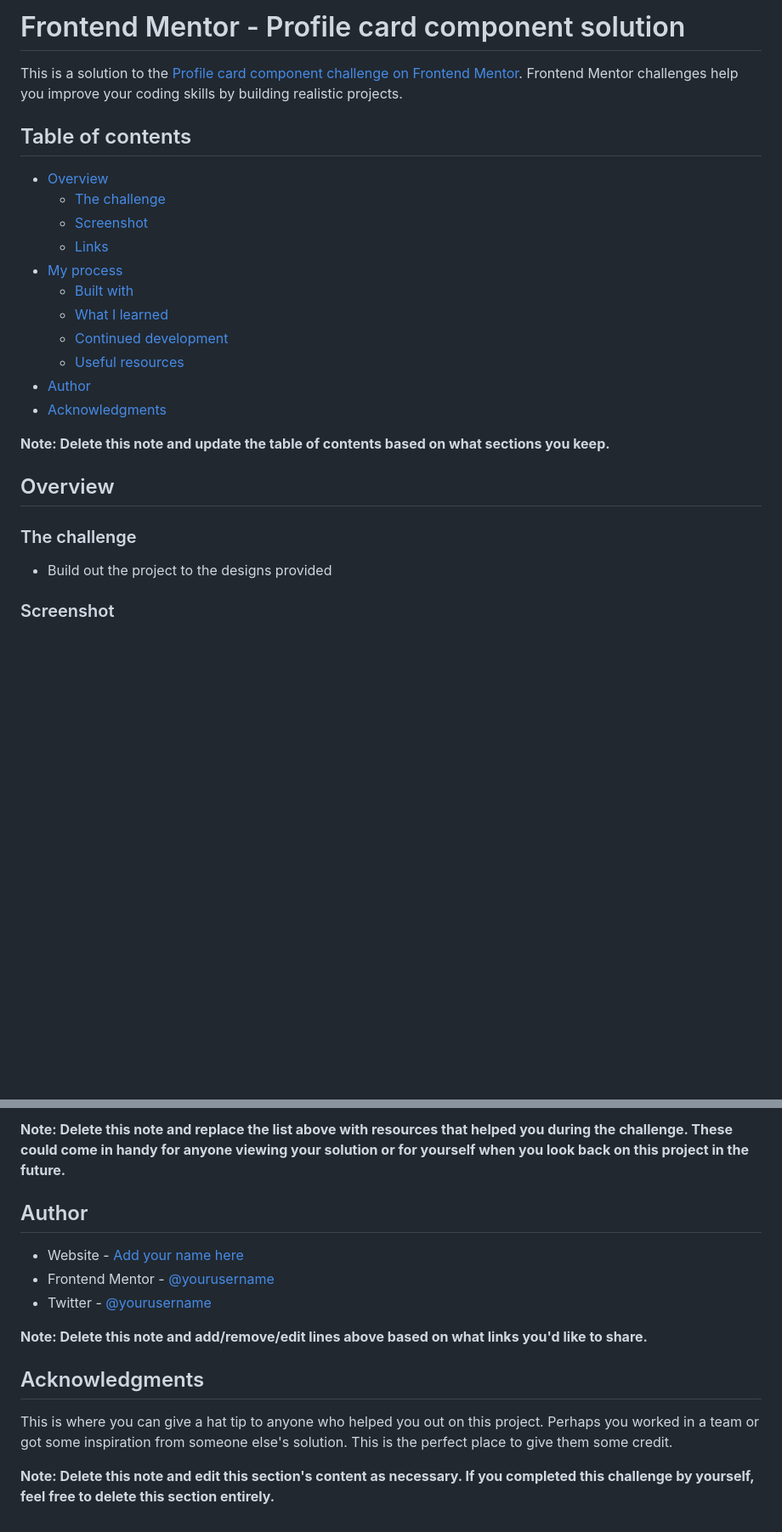
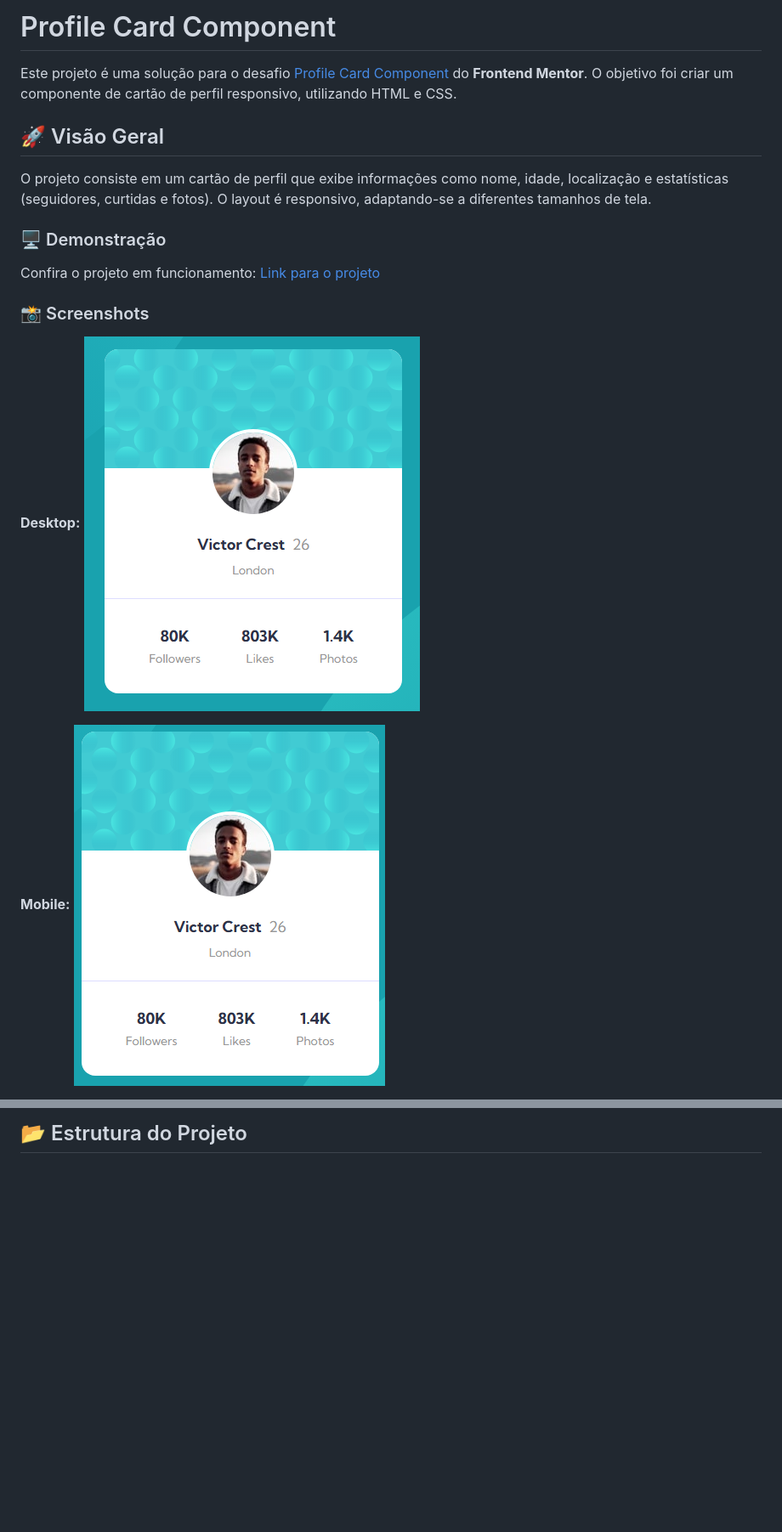
Before and after one commit to cadanieldev/profile-card-component, a Markdown page: README-template.md, 2 parts joined by grey strips. Shown: that part at 85% size. GitHub-like rendering; pictures changed too: profile-card-desktop.png (added), profile-card-mobile.png (added); blank space fills up the shorter version.

```diff
--- a/README-template.md
+++ b/README-template.md
@@ -1,28 +1,20 @@
-# Frontend Mentor - Profile card component solution
+# Profile Card Component
 
-This is a solution to the [Profile card component challenge on Frontend Mentor](https://www.frontendmentor.io/challenges/profile-card-component-cfArpWshJ). Frontend Mentor challenges help you improve your coding skills by building realistic projects.
+Este projeto é uma solução para o desafio [Profile Card Component](https://www.frontendmentor.io/challenges/profile-card-component-cfArpWshJ) do **Frontend Mentor**. O objetivo foi criar um componente de cartão de perfil responsivo, utilizando HTML e CSS.
 
-## Table of contents
+## 🚀 Visão Geral
 
-- [Overview](#overview)
-  - [The challenge](#the-challenge)
-  - [Screenshot](#screenshot)
-  - [Links](#links)
-- [My process](#my-process)
-  - [Built with](#built-with)
-  - [What I learned](#what-i-learned)
-  - [Continued development](#continued-development)
-  - [Useful resources](#useful-resources)
-- [Author](#author)
-- [Acknowledgments](#acknowledgments)
+O projeto consiste em um cartão de perfil que exibe informações como nome, idade, localização e estatísticas (seguidores, curtidas e fotos). O layout é responsivo, adaptando-se a diferentes tamanhos de tela.
 
-**Note: Delete this note and update the table of contents based on what sections you keep.**
+### 🖥️ Demonstração
 
-## Overview
+Confira o projeto em funcionamento: [Link para o projeto](https://cadanieldev.github.io/profile-card-component/)
 
-### The challenge
+### 📸 Screenshots
 
-- Build out the project to the designs provided
+**Desktop:**
+![Desktop Preview](profile-card-desktop.png)
 
-### Screenshot
+**Mobile:**
+![Mobile Preview](profile-card-mobile.png)
 
@@ -94,15 +29 @@ Use this section to outline areas that you want to continue focusing on in futur
-**Note: Delete this note and replace the list above with resources that helped you during the challenge. These could come in handy for anyone viewing your solution or for yourself when you look back on this project in the future.**
-
-## Author
-
-- Website - [Add your name here](https://www.your-site.com)
-- Frontend Mentor - [@yourusername](https://www.frontendmentor.io/profile/yourusername)
-- Twitter - [@yourusername](https://www.twitter.com/yourusername)
-
-**Note: Delete this note and add/remove/edit lines above based on what links you'd like to share.**
-
-## Acknowledgments
-
-This is where you can give a hat tip to anyone who helped you out on this project. Perhaps you worked in a team or got some inspiration from someone else's solution. This is the perfect place to give them some credit.
-
-**Note: Delete this note and edit this section's content as necessary. If you completed this challenge by yourself, feel free to delete this section entirely.**
+## 📂 Estrutura do Projeto
```
Also changed, not shown: other parts of README-template.md (+6 -63 lines).
